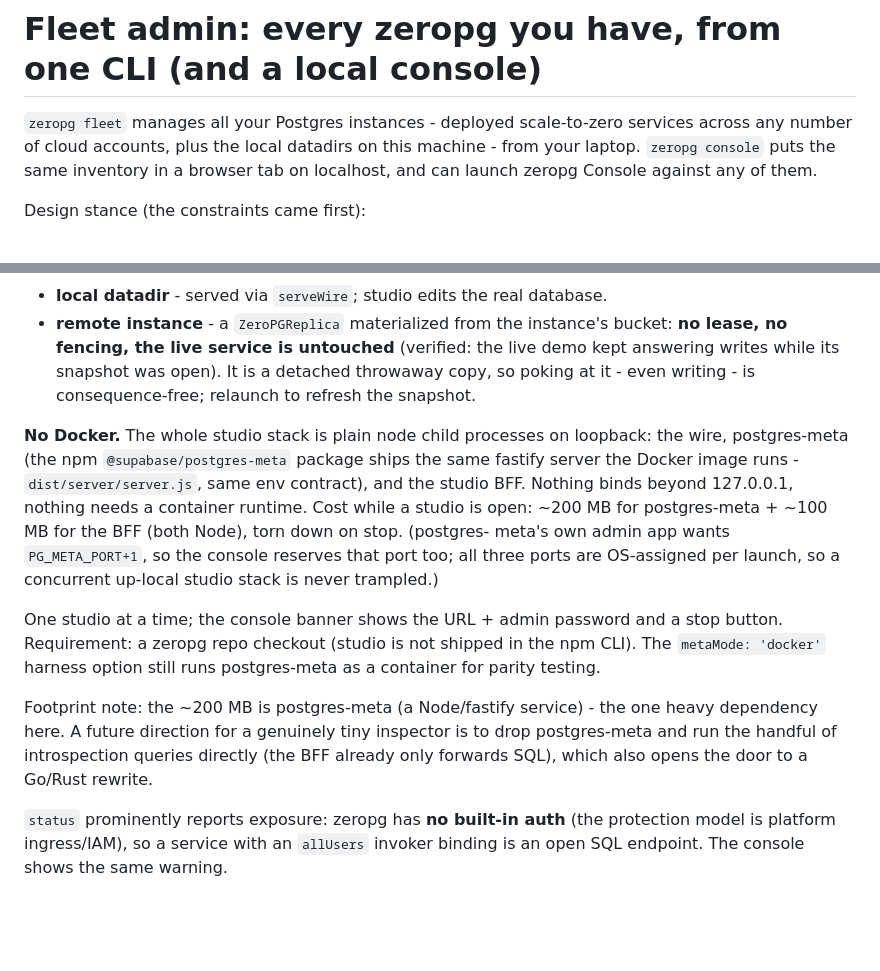
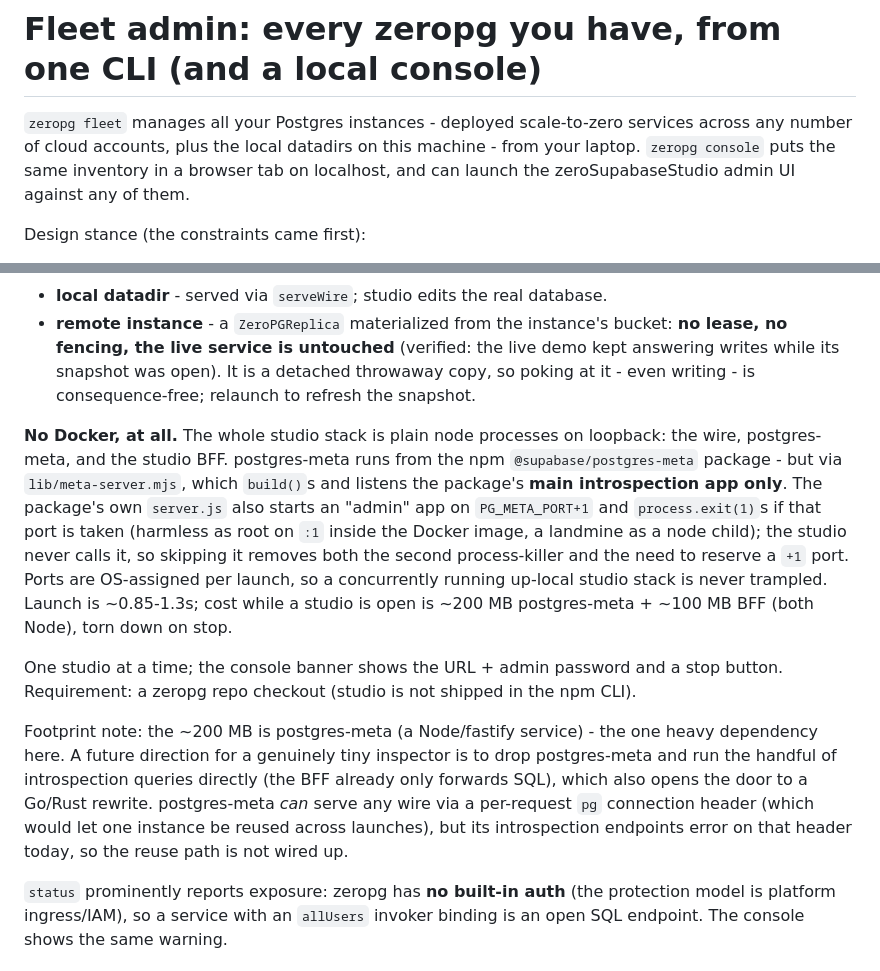
Before and after one commit to reisepass/zeropg, a Markdown page: docs/FLEET.md, 2 parts joined by grey strips. Rendered like a GitHub page; blank space fills up the shorter version.

Commit message:
docs: FLEET.md - studio is fully dockerless (main-app-only pg-meta, no admin app)

```diff
--- a/docs/FLEET.md
+++ b/docs/FLEET.md
@@ -3,8 +3,8 @@
 `zeropg fleet` manages all your Postgres instances - deployed scale-to-zero
 services across any number of cloud accounts, plus the local datadirs on this
 machine - from your laptop. `zeropg console` puts the same inventory in a
-browser tab on localhost, and can launch zeropg Console against any of
-them.
+browser tab on localhost, and can launch the zeroSupabaseStudio admin UI
+against any of them.
 
 Design stance (the constraints came first):
 
@@ -103,25 +103,30 @@ it lists, so every row has an "open in studio" button:
   detached throwaway copy, so poking at it - even writing - is
   consequence-free; relaunch to refresh the snapshot.
 
-**No Docker.** The whole studio stack is plain node child processes on
-loopback: the wire, postgres-meta (the npm `@supabase/postgres-meta` package
-ships the same fastify server the Docker image runs - `dist/server/server.js`,
-same env contract), and the studio BFF. Nothing binds beyond 127.0.0.1,
-nothing needs a container runtime. Cost while a studio is open: ~200 MB for
-postgres-meta + ~100 MB for the BFF (both Node), torn down on stop. (postgres-
-meta's own admin app wants `PG_META_PORT+1`, so the console reserves that
-port too; all three ports are OS-assigned per launch, so a concurrent
-up-local studio stack is never trampled.)
+**No Docker, at all.** The whole studio stack is plain node processes on
+loopback: the wire, postgres-meta, and the studio BFF. postgres-meta runs from
+the npm `@supabase/postgres-meta` package - but via `lib/meta-server.mjs`,
+which `build()`s and listens the package's **main introspection app only**.
+The package's own `server.js` also starts an "admin" app on `PG_META_PORT+1`
+and `process.exit(1)`s if that port is taken (harmless as root on `:1` inside
+the Docker image, a landmine as a node child); the studio never calls it, so
+skipping it removes both the second process-killer and the need to reserve a
+`+1` port. Ports are OS-assigned per launch, so a concurrently running
+up-local studio stack is never trampled. Launch is ~0.85-1.3s; cost while a
+studio is open is ~200 MB postgres-meta + ~100 MB BFF (both Node), torn down
+on stop.
 
 One studio at a time; the console banner shows the URL + admin password and a
 stop button. Requirement: a zeropg repo checkout (studio is not shipped in the
-npm CLI). The `metaMode: 'docker'` harness option still runs postgres-meta as a
-container for parity testing.
+npm CLI).
 
 Footprint note: the ~200 MB is postgres-meta (a Node/fastify service) - the one
 heavy dependency here. A future direction for a genuinely tiny inspector is to
 drop postgres-meta and run the handful of introspection queries directly (the
 BFF already only forwards SQL), which also opens the door to a Go/Rust rewrite.
+postgres-meta *can* serve any wire via a per-request `pg` connection header
+(which would let one instance be reused across launches), but its introspection
+endpoints error on that header today, so the reuse path is not wired up.
 
 `status` prominently reports exposure: zeropg has **no built-in auth** (the
 protection model is platform ingress/IAM), so a service with an `allUsers`
```
